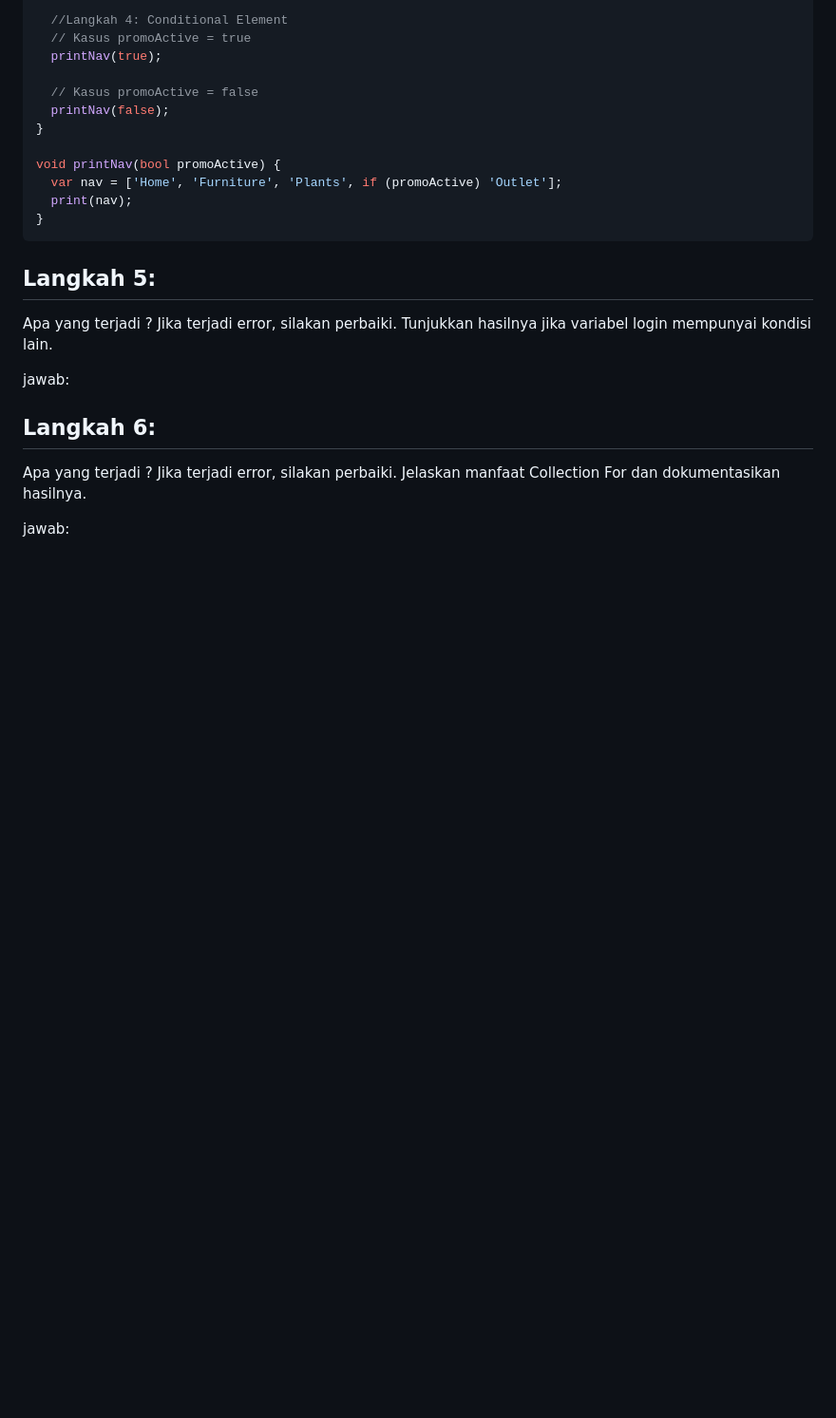
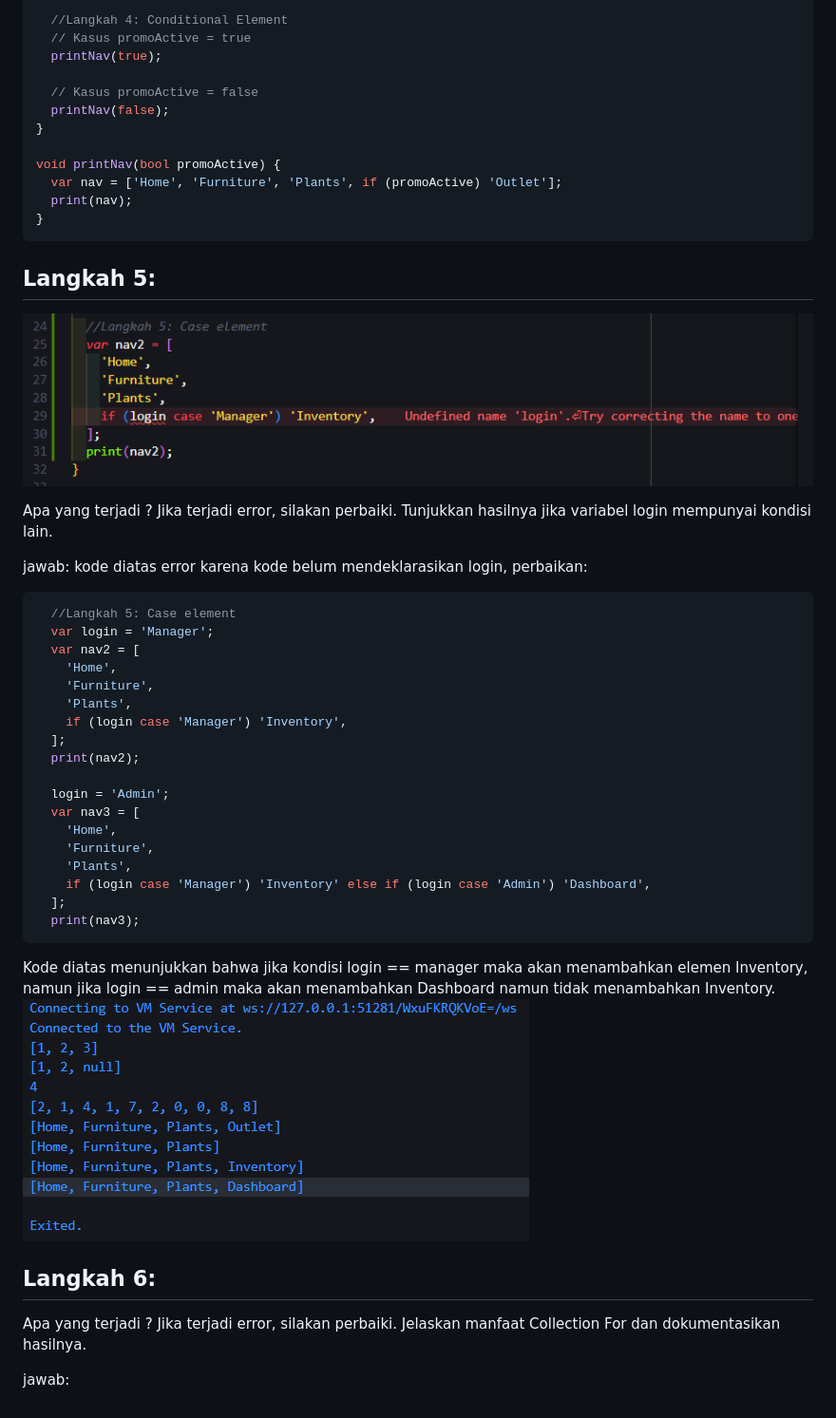
Before and after one commit to Dimas0824/Mobile_2025, a Markdown page: codelab_03_dart_part2/README.md, the part around the change. Shown: that part at 95% size. GitHub-like rendering; pictures changed too: codelab_03_dart_part2/img/CodeP4L5.png (added), codelab_03_dart_part2/img/P4L5.png (added); blank space fills up the shorter version.

Commit message:
feat(praktikum4): memperbaiki kondisi login pada nav2 menggunakan collection-if sesuai instruksi langkah 5

````diff
--- a/codelab_03_dart_part2/README.md
+++ b/codelab_03_dart_part2/README.md
@@ -298,11 +298,33 @@ void printNav(bool promoActive) {
 ```
 
 ## Langkah 5:
-
+![alt text](img/CodeP4L5.png)
 
 Apa yang terjadi ? Jika terjadi error, silakan perbaiki. Tunjukkan hasilnya jika variabel login mempunyai kondisi lain.
 
-jawab:
+jawab: kode diatas error karena kode belum mendeklarasikan login, perbaikan:
+```dart
+  //Langkah 5: Case element
+  var login = 'Manager';
+  var nav2 = [
+    'Home',
+    'Furniture',
+    'Plants',
+    if (login case 'Manager') 'Inventory',
+  ];
+  print(nav2);
+
+  login = 'Admin';
+  var nav3 = [
+    'Home',
+    'Furniture',
+    'Plants',
+    if (login case 'Manager') 'Inventory' else if (login case 'Admin') 'Dashboard',
+  ];
+  print(nav3);
+```
+Kode diatas menunjukkan bahwa jika kondisi login == manager maka akan menambahkan elemen Inventory, namun jika login == admin maka akan menambahkan Dashboard namun tidak menambahkan Inventory.
+![alt text](img/P4L5.png)
 
 ## Langkah 6:
 
````
Also changed, not shown: 1 other file.
